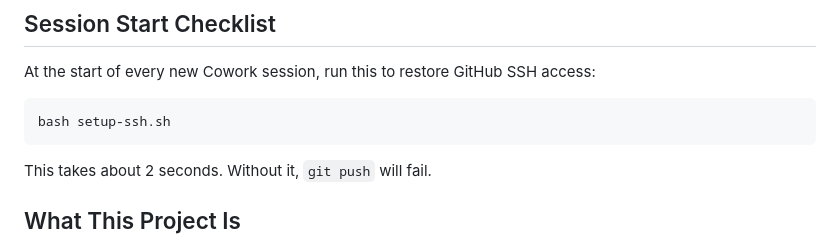
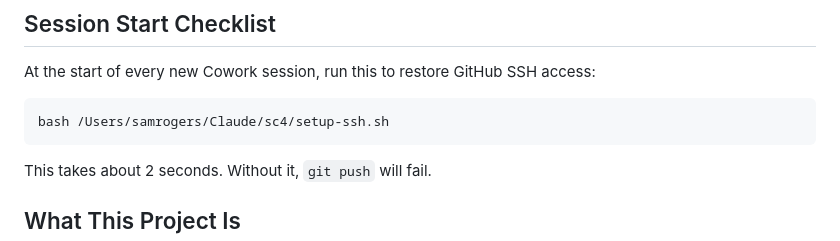
Before and after one commit to samrogers-com/sc4, a Markdown page: PROJECT_INSTRUCTIONS.md, the part around the change. GitHub-like rendering.

````diff
--- a/PROJECT_INSTRUCTIONS.md
+++ b/PROJECT_INSTRUCTIONS.md
@@ -5,7 +5,7 @@
 At the start of every new Cowork session, run this to restore GitHub SSH access:
 
 ```bash
-bash setup-ssh.sh
+bash /Users/samrogers/Claude/sc4/setup-ssh.sh
 ```
 
 This takes about 2 seconds. Without it, `git push` will fail.
````
Also changed, not shown: DEPLOYMENT.md (+2 -0 lines).
